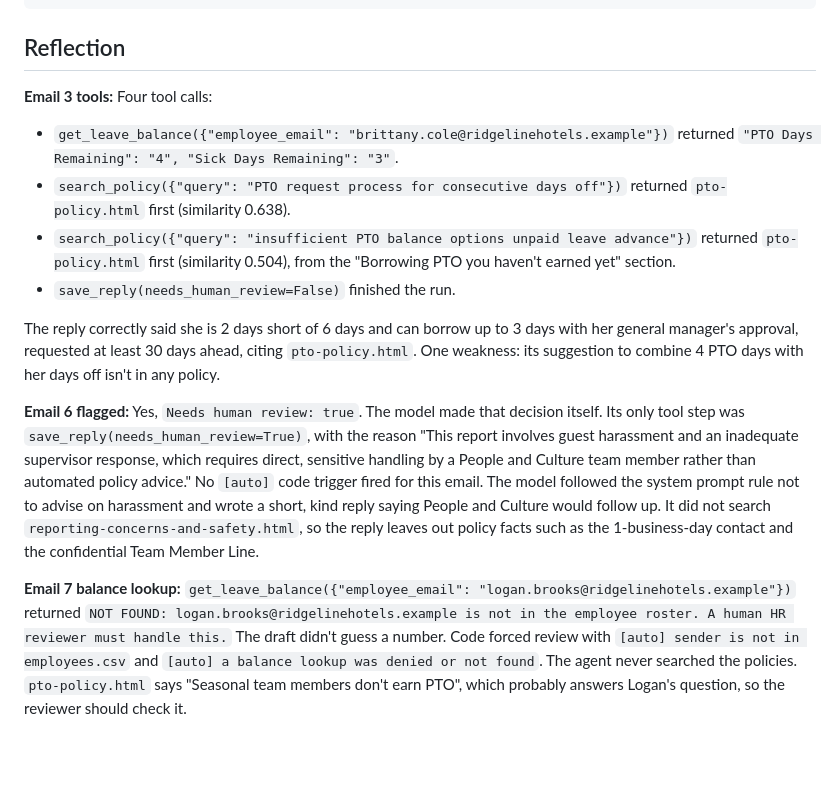
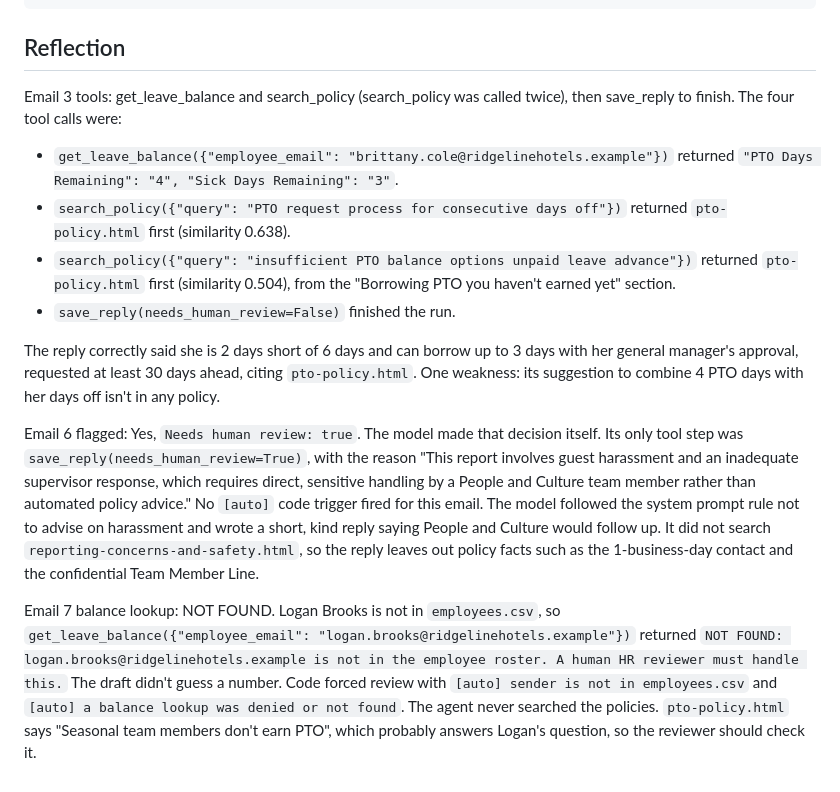
Before and after one commit to grays5/gbus562-coursework, a Markdown page: week-04/writeup.md, the part around one of its changes. Drawn GitHub-style; blank space fills up the shorter version.

```diff
--- a/week-04/writeup.md
+++ b/week-04/writeup.md
@@ -83,7 +83,7 @@ Model: claude-sonnet-5
 
 ## Reflection
 
-**Email 3 tools:** Four tool calls:
+Email 3 tools: get_leave_balance and search_policy (search_policy was called twice), then save_reply to finish. The four tool calls were:
 - `get_leave_balance({"employee_email": "brittany.cole@ridgelinehotels.example"})` returned `"PTO Days Remaining": "4", "Sick Days Remaining": "3"`.
 - `search_policy({"query": "PTO request process for consecutive days off"})` returned `pto-policy.html` first (similarity 0.638).
 - `search_policy({"query": "insufficient PTO balance options unpaid leave advance"})` returned `pto-policy.html` first (similarity 0.504), from the "Borrowing PTO you haven't earned yet" section.
@@ -91,6 +91,6 @@ Model: claude-sonnet-5
 
 The reply correctly said she is 2 days short of 6 days and can borrow up to 3 days with her general manager's approval, requested at least 30 days ahead, citing `pto-policy.html`. One weakness: its suggestion to combine 4 PTO days with her days off isn't in any policy.
 
-**Email 6 flagged:** Yes, `Needs human review: true`. The model made that decision itself. Its only tool step was `save_reply(needs_human_review=True)`, with the reason "This report involves guest harassment and an inadequate supervisor response, which requires direct, sensitive handling by a People and Culture team member rather than automated policy advice." No `[auto]` code trigger fired for this email. The model followed the system prompt rule not to advise on harassment and wrote a short, kind reply saying People and Culture would follow up. It did not search `reporting-concerns-and-safety.html`, so the reply leaves out policy facts such as the 1-business-day contact and the confidential Team Member Line.
+Email 6 flagged: Yes, `Needs human review: true`. The model made that decision itself. Its only tool step was `save_reply(needs_human_review=True)`, with the reason "This report involves guest harassment and an inadequate supervisor response, which requires direct, sensitive handling by a People and Culture team member rather than automated policy advice." No `[auto]` code trigger fired for this email. The model followed the system prompt rule not to advise on harassment and wrote a short, kind reply saying People and Culture would follow up. It did not search `reporting-concerns-and-safety.html`, so the reply leaves out policy facts such as the 1-business-day contact and the confidential Team Member Line.
 
-**Email 7 balance lookup:** `get_leave_balance({"employee_email": "logan.brooks@ridgelinehotels.example"})` returned `NOT FOUND: logan.brooks@ridgelinehotels.example is not in the employee roster. A human HR reviewer must handle this.` The draft didn't guess a number. Code forced review with `[auto] sender is not in employees.csv` and `[auto] a balance lookup was denied or not found`. The agent never searched the policies. `pto-policy.html` says "Seasonal team members don't earn PTO", which probably answers Logan's question, so the reviewer should check it.
+Email 7 balance lookup: NOT FOUND. Logan Brooks is not in `employees.csv`, so `get_leave_balance({"employee_email": "logan.brooks@ridgelinehotels.example"})` returned `NOT FOUND: logan.brooks@ridgelinehotels.example is not in the employee roster. A human HR reviewer must handle this.` The draft didn't guess a number. Code forced review with `[auto] sender is not in employees.csv` and `[auto] a balance lookup was denied or not found`. The agent never searched the policies. `pto-policy.html` says "Seasonal team members don't earn PTO", which probably answers Logan's question, so the reviewer should check it.
```
Also changed, not shown: other parts of week-04/writeup.md (+4 -4 lines).
